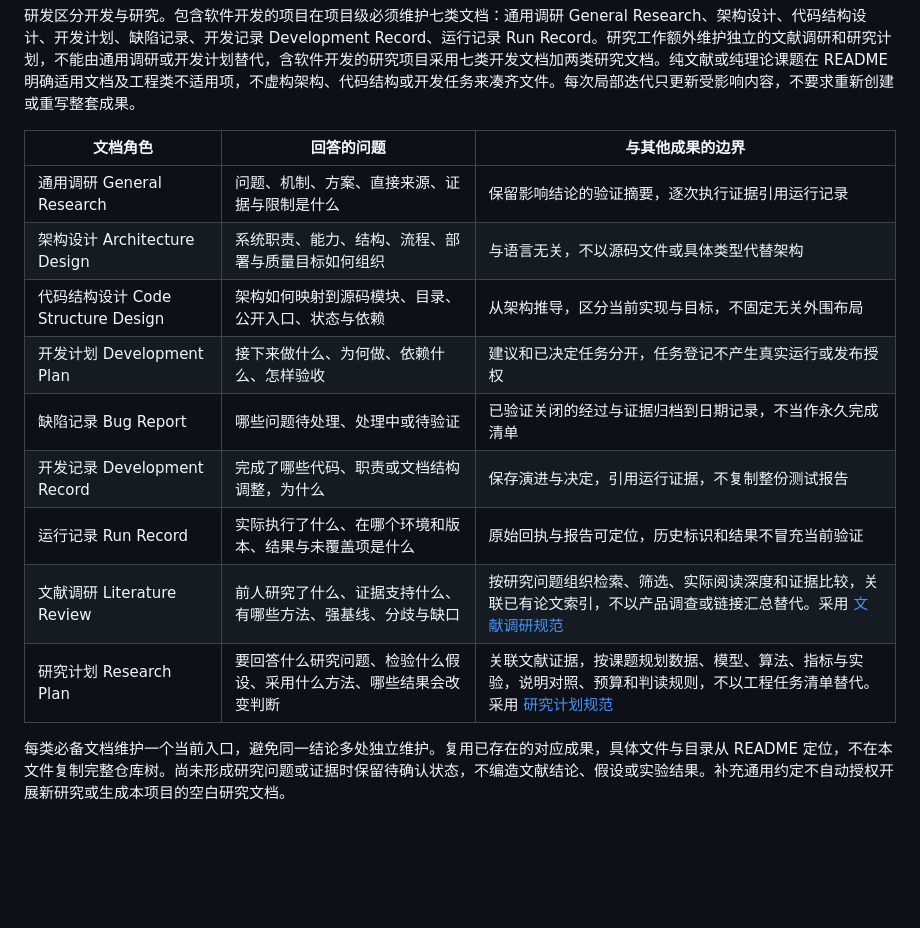
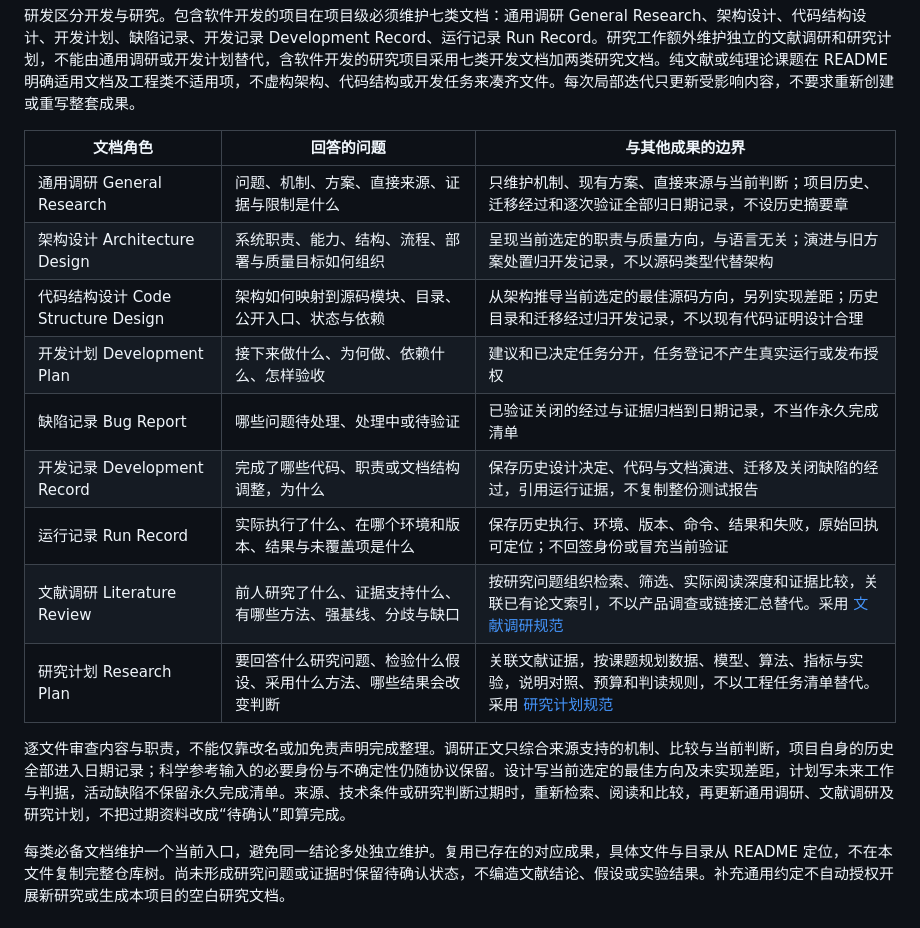
Before and after one commit to DreamSoul-AI/cpu-memory-cleanup, a Markdown page: AGENTS.md, the part around the change. GitHub-like rendering; blank space fills up the shorter version.

Commit message:
docs: clarify current documents and dated history boundaries

```diff
--- a/AGENTS.md
+++ b/AGENTS.md
@@ -88,15 +88,17 @@ AGENTS.md 维护可复用的协作行为、资料定位和开发流程。README
 
 | **文档角色** | **回答的问题** | **与其他成果的边界** |
 | --- | --- | --- |
-| 通用调研 General Research | 问题、机制、方案、直接来源、证据与限制是什么 | 保留影响结论的验证摘要，逐次执行证据引用运行记录 |
-| 架构设计 Architecture Design | 系统职责、能力、结构、流程、部署与质量目标如何组织 | 与语言无关，不以源码文件或具体类型代替架构 |
-| 代码结构设计 Code Structure Design | 架构如何映射到源码模块、目录、公开入口、状态与依赖 | 从架构推导，区分当前实现与目标，不固定无关外围布局 |
+| 通用调研 General Research | 问题、机制、方案、直接来源、证据与限制是什么 | 只维护机制、现有方案、直接来源与当前判断；项目历史、迁移经过和逐次验证全部归日期记录，不设历史摘要章 |
+| 架构设计 Architecture Design | 系统职责、能力、结构、流程、部署与质量目标如何组织 | 呈现当前选定的职责与质量方向，与语言无关；演进与旧方案处置归开发记录，不以源码类型代替架构 |
+| 代码结构设计 Code Structure Design | 架构如何映射到源码模块、目录、公开入口、状态与依赖 | 从架构推导当前选定的最佳源码方向，另列实现差距；历史目录和迁移经过归开发记录，不以现有代码证明设计合理 |
 | 开发计划 Development Plan | 接下来做什么、为何做、依赖什么、怎样验收 | 建议和已决定任务分开，任务登记不产生真实运行或发布授权 |
 | 缺陷记录 Bug Report | 哪些问题待处理、处理中或待验证 | 已验证关闭的经过与证据归档到日期记录，不当作永久完成清单 |
-| 开发记录 Development Record | 完成了哪些代码、职责或文档结构调整，为什么 | 保存演进与决定，引用运行证据，不复制整份测试报告 |
-| 运行记录 Run Record | 实际执行了什么、在哪个环境和版本、结果与未覆盖项是什么 | 原始回执与报告可定位，历史标识和结果不冒充当前验证 |
+| 开发记录 Development Record | 完成了哪些代码、职责或文档结构调整，为什么 | 保存历史设计决定、代码与文档演进、迁移及关闭缺陷的经过，引用运行证据，不复制整份测试报告 |
+| 运行记录 Run Record | 实际执行了什么、在哪个环境和版本、结果与未覆盖项是什么 | 保存历史执行、环境、版本、命令、结果和失败，原始回执可定位；不回签身份或冒充当前验证 |
 | 文献调研 Literature Review | 前人研究了什么、证据支持什么、有哪些方法、强基线、分歧与缺口 | 按研究问题组织检索、筛选、实际阅读深度和证据比较，关联已有论文索引，不以产品调查或链接汇总替代。采用 [文献调研规范](https://dreamsoul.feishu.cn/docx/QKXhdAW2doZCvUxHSoFcpT0Mn5e) |
 | 研究计划 Research Plan | 要回答什么研究问题、检验什么假设、采用什么方法、哪些结果会改变判断 | 关联文献证据，按课题规划数据、模型、算法、指标与实验，说明对照、预算和判读规则，不以工程任务清单替代。采用 [研究计划规范](https://dreamsoul.feishu.cn/docx/POdQdHYeqo7ujpxmJH1ctOMPn1g) |
+
+逐文件审查内容与职责，不能仅靠改名或加免责声明完成整理。调研正文只综合来源支持的机制、比较与当前判断，项目自身的历史全部进入日期记录；科学参考输入的必要身份与不确定性仍随协议保留。设计写当前选定的最佳方向及未实现差距，计划写未来工作与判据，活动缺陷不保留永久完成清单。来源、技术条件或研究判断过期时，重新检索、阅读和比较，再更新通用调研、文献调研及研究计划，不把过期资料改成“待确认”即算完成。
 
 每类必备文档维护一个当前入口，避免同一结论多处独立维护。复用已存在的对应成果，具体文件与目录从 README 定位，不在本文件复制完整仓库树。尚未形成研究问题或证据时保留待确认状态，不编造文献结论、假设或实验结果。补充通用约定不自动授权开展新研究或生成本项目的空白研究文档。
 
```
Also changed, not shown: README.md (+3 -1 lines).
